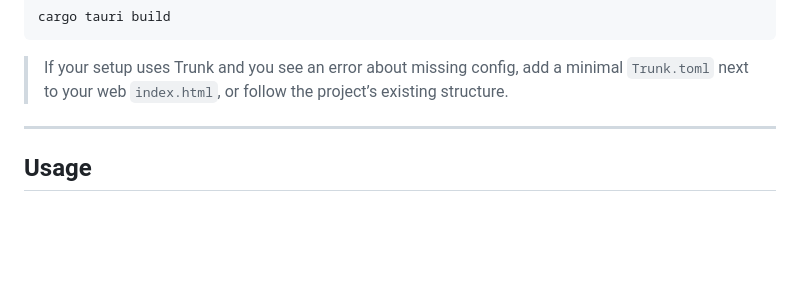
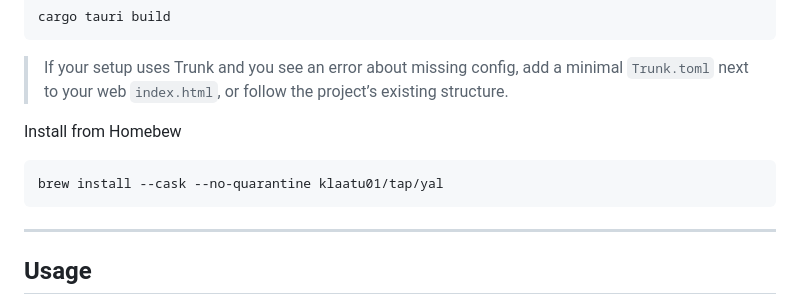
Before and after one commit to klaatu01/yal, a Markdown page: README.md, the part around the change. Rendered like a GitHub page; blank space fills up the shorter version.

Commit message:
Add Homebrew installation instructions for Yal

````diff
--- a/README.md
+++ b/README.md
@@ -55,6 +55,12 @@ cargo tauri build
 ```
 
 > If your setup uses Trunk and you see an error about missing config, add a minimal `Trunk.toml` next to your web `index.html`, or follow the project’s existing structure.
+
+Install from Homebew
+
+```bash
+brew install --cask --no-quarantine klaatu01/tap/yal
+```
 
 ---
 
````
